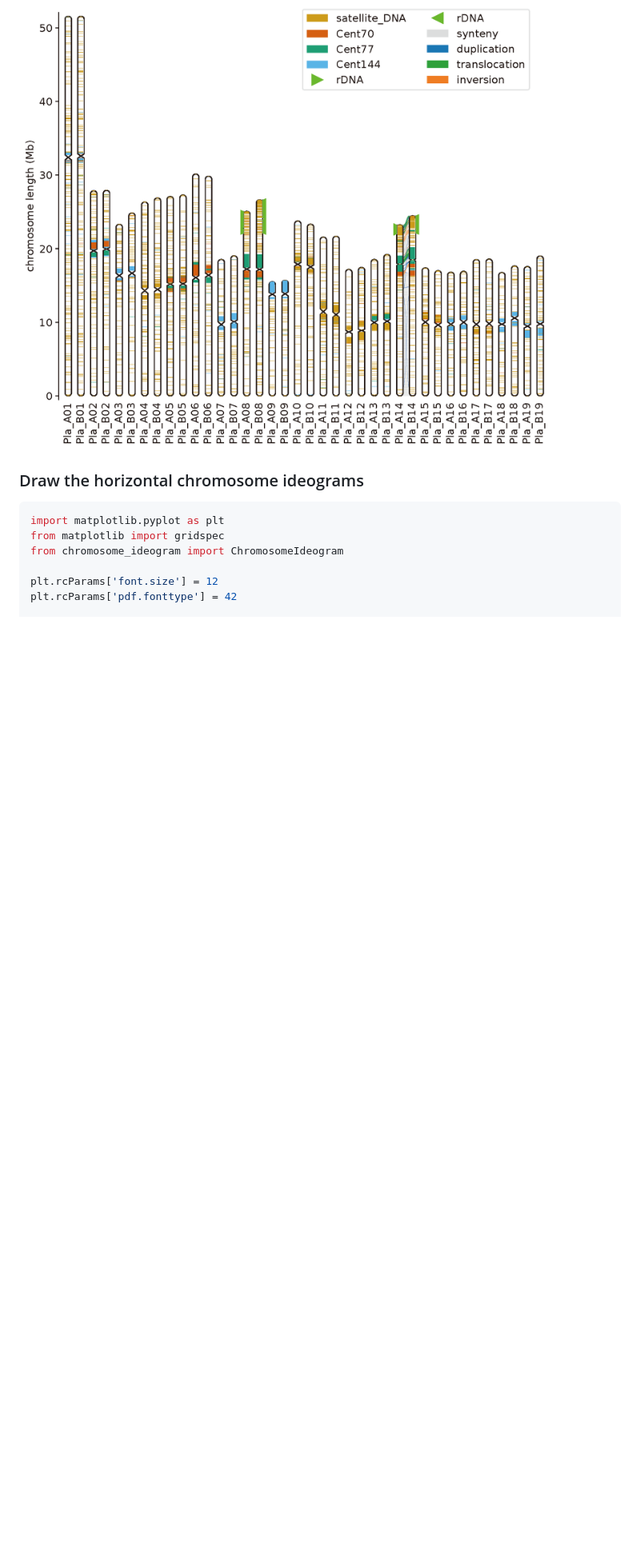
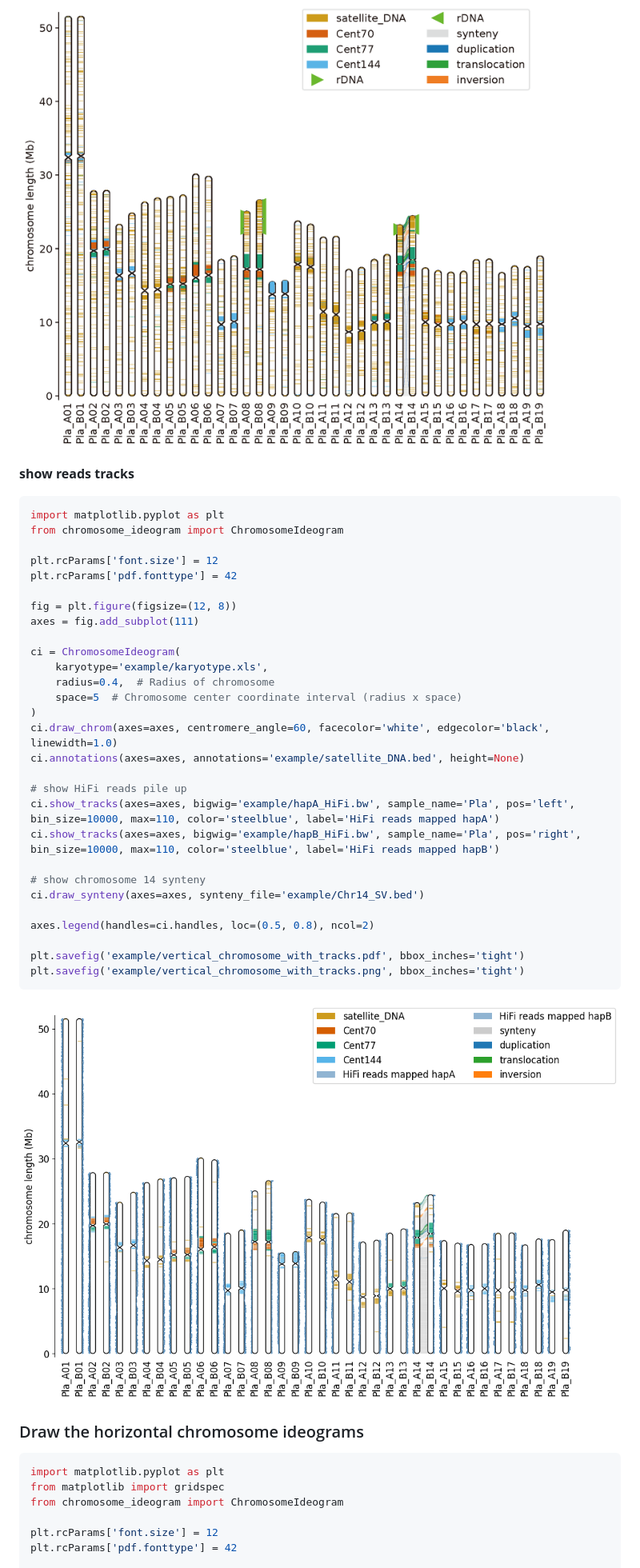
Before and after one commit to wenlinXu-njfu/ChromosomeIdeogram, a Markdown page: README.md, the part around one of its changes. Shown at 80% size. Rendered like a GitHub page; pictures changed too: example/vertical_chromosome_with_tracks.png (added); blank space fills up the shorter version.

````diff
--- a/README.md
+++ b/README.md
@@ -42,6 +43,39 @@ plt.savefig('example/vertical_chromosome.png', bbox_inches='tight')
 ```
 ![image](https://github.com/wenlinXu-njfu/ChromosomeIdeogram/blob/main/example/vertical_chromosome.png)
 
+**show reads tracks**
+```python
+import matplotlib.pyplot as plt
+from chromosome_ideogram import ChromosomeIdeogram
+
+plt.rcParams['font.size'] = 12
+plt.rcParams['pdf.fonttype'] = 42
+
+fig = plt.figure(figsize=(12, 8))
+axes = fig.add_subplot(111)
+
+ci = ChromosomeIdeogram(
+    karyotype='example/karyotype.xls',
+    radius=0.4,  # Radius of chromosome
+    space=5  # Chromosome center coordinate interval (radius x space)
+)
+ci.draw_chrom(axes=axes, centromere_angle=60, facecolor='white', edgecolor='black', linewidth=1.0)
+ci.annotations(axes=axes, annotations='example/satellite_DNA.bed', height=None)
+
+# show HiFi reads pile up
+ci.show_tracks(axes=axes, bigwig='example/hapA_HiFi.bw', sample_name='Pla', pos='left', bin_size=10000, max=110, color='steelblue', label='HiFi reads mapped hapA')
+ci.show_tracks(axes=axes, bigwig='example/hapB_HiFi.bw', sample_name='Pla', pos='right', bin_size=10000, max=110, color='steelblue', label='HiFi reads mapped hapB')
+
+# show chromosome 14 synteny
+ci.draw_synteny(axes=axes, synteny_file='example/Chr14_SV.bed')
+
+axes.legend(handles=ci.handles, loc=(0.5, 0.8), ncol=2)
+
+plt.savefig('example/vertical_chromosome_with_tracks.pdf', bbox_inches='tight')
+plt.savefig('example/vertical_chromosome_with_tracks.png', bbox_inches='tight')
+```
+![image](https://github.com/wenlinXu-njfu/ChromosomeIdeogram/blob/main/example/vertical_chromosome_with_tracks.png)
+
 ### Draw the horizontal chromosome ideograms
 ```python
 import matplotlib.pyplot as plt
````
Also changed, not shown: other parts of README.md (+4 -2 lines), 9 other files.
